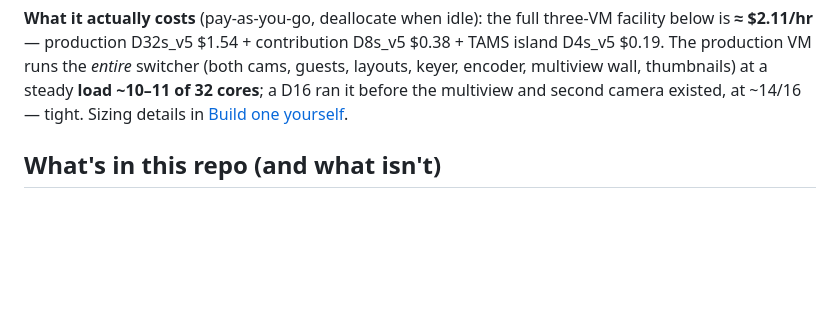
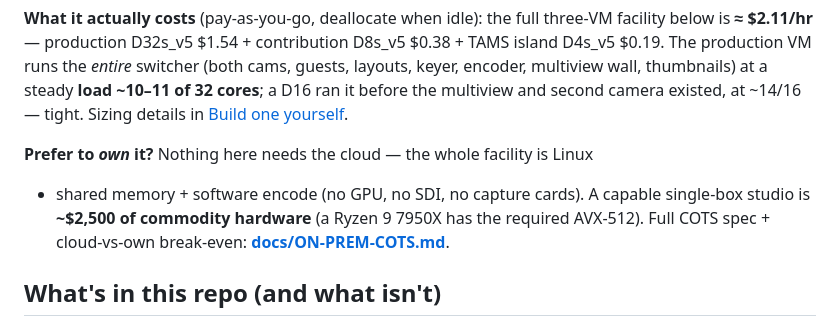
Before and after one commit to guycochran/mxl-cloud-production-demo, a Markdown page: README.md, the part around the change. Drawn GitHub-style; blank space fills up the shorter version.

```diff
--- a/README.md
+++ b/README.md
@@ -21,6 +21,12 @@ $0.38 + TAMS island D4s_v5 $0.19. The production VM runs the *entire* switcher
 steady **load ~10–11 of 32 cores**; a D16 ran it before the multiview and second
 camera existed, at ~14/16 — tight. Sizing details in
 [Build one yourself](#build-one-yourself).
+
+**Prefer to *own* it?** Nothing here needs the cloud — the whole facility is Linux
++ shared memory + software encode (no GPU, no SDI, no capture cards). A capable
+single-box studio is **~$2,500 of commodity hardware** (a Ryzen 9 7950X has the
+required AVX-512). Full COTS spec + cloud-vs-own break-even:
+**[docs/ON-PREM-COTS.md](docs/ON-PREM-COTS.md)**.
 
 ## What's in this repo (and what isn't)
 
```
Also changed, not shown: docs/ON-PREM-COTS.md (added, +115 -0 lines).
